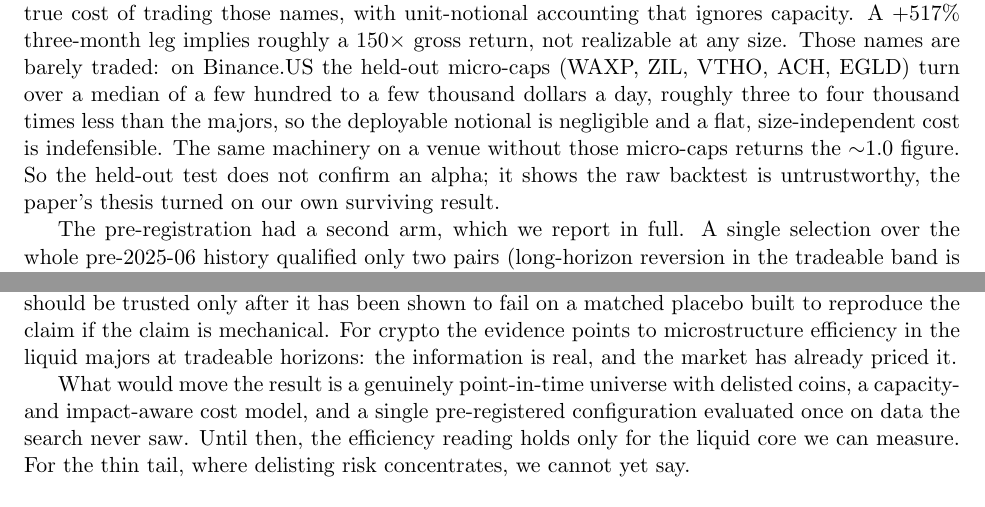
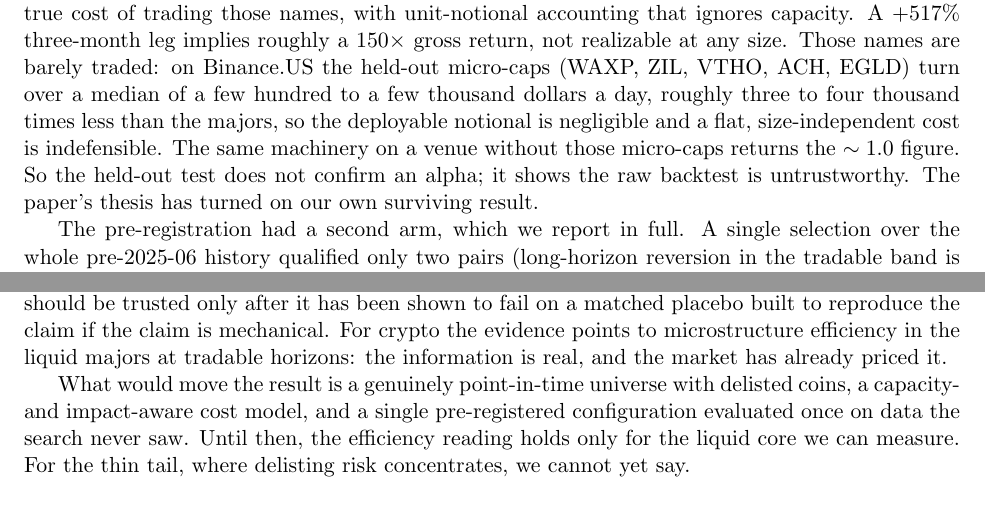
Before and after one commit to samsam324/math-199-research, a LaTeX paper (paper/main.tex): two parts of pages 9 and 11 of 12, joined at a grey line, cut so that both start at the same text. Compiled offline with pdfLaTeX.

Commit message:
copyedit pass: fix a comma splice, standardize tradable, tidy the control table

```diff
--- a/paper/main.tex
+++ b/paper/main.tex
@@ -476,10 +476,10 @@ $150\times$ gross return, not realizable at any size. Those names are barely tra
 the held-out micro-caps (WAXP, ZIL, VTHO, ACH, EGLD) turn over a median of a few hundred to a few
 thousand dollars a day, roughly three to four thousand times less than the majors, so the
 deployable notional is negligible and a flat, size-independent cost is indefensible. The same
-machinery on a venue without those micro-caps returns the $\sim$$1.0$ figure. So the held-out test does not confirm an alpha; it
-shows the raw backtest is untrustworthy, the paper's thesis turned on our own surviving result.
+machinery on a venue without those micro-caps returns the $\sim 1.0$ figure. So the held-out test does not confirm an alpha; it
+shows the raw backtest is untrustworthy. The paper's thesis has turned on our own surviving result.
 
 The pre-registration had a second arm, which we report in full. A single selection over the whole
-pre-2025-06 history qualified only two pairs (long-horizon reversion in the tradeable band is
+pre-2025-06 history qualified only two pairs (long-horizon reversion in the tradable band is
 rare), and they posted a monthly Sharpe of $1.60$ with a HAC confidence interval of $[-0.21,
 1.89]$ that spans zero. So the pre-registered test confirms the inflation and gives no significant
@@ -561,7 +561,7 @@ backtest of it inflates on costs it does not model.
 The practical lesson is a standard, not a strategy. A cointegration or mean-reversion screen
 should be trusted only after it has been shown to fail on a matched placebo built to reproduce the
 claim if the claim is mechanical. For crypto the evidence points to microstructure efficiency in the liquid majors at
-tradeable horizons: the information is real, and the market has already priced it.
+tradable horizons: the information is real, and the market has already priced it.
 
 What would move the result is a genuinely point-in-time universe with delisted coins, a capacity-
 and impact-aware cost model, and a single pre-registered configuration evaluated once on data the
```
Also changed, not shown: paper/main.pdf, paper/main.tex (6 more changed lines).
